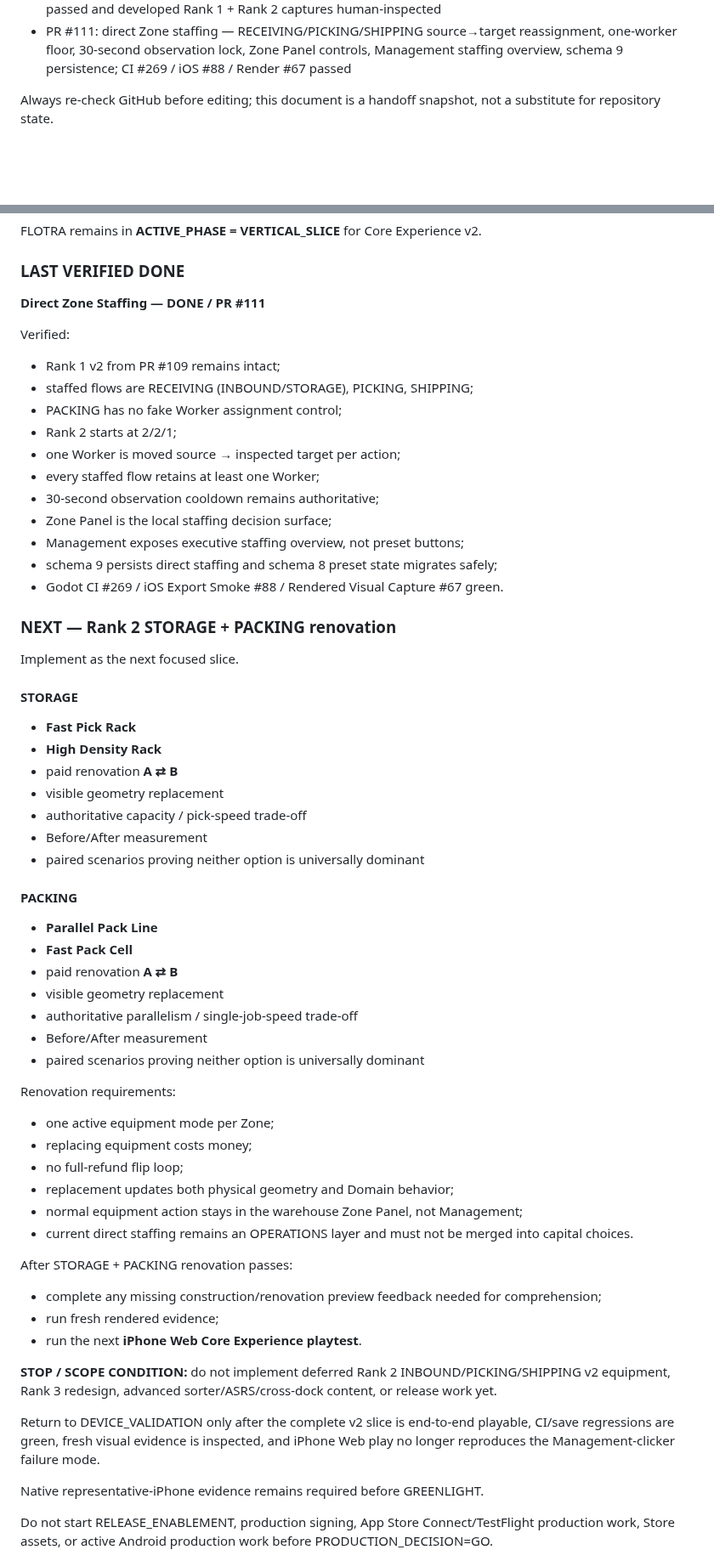
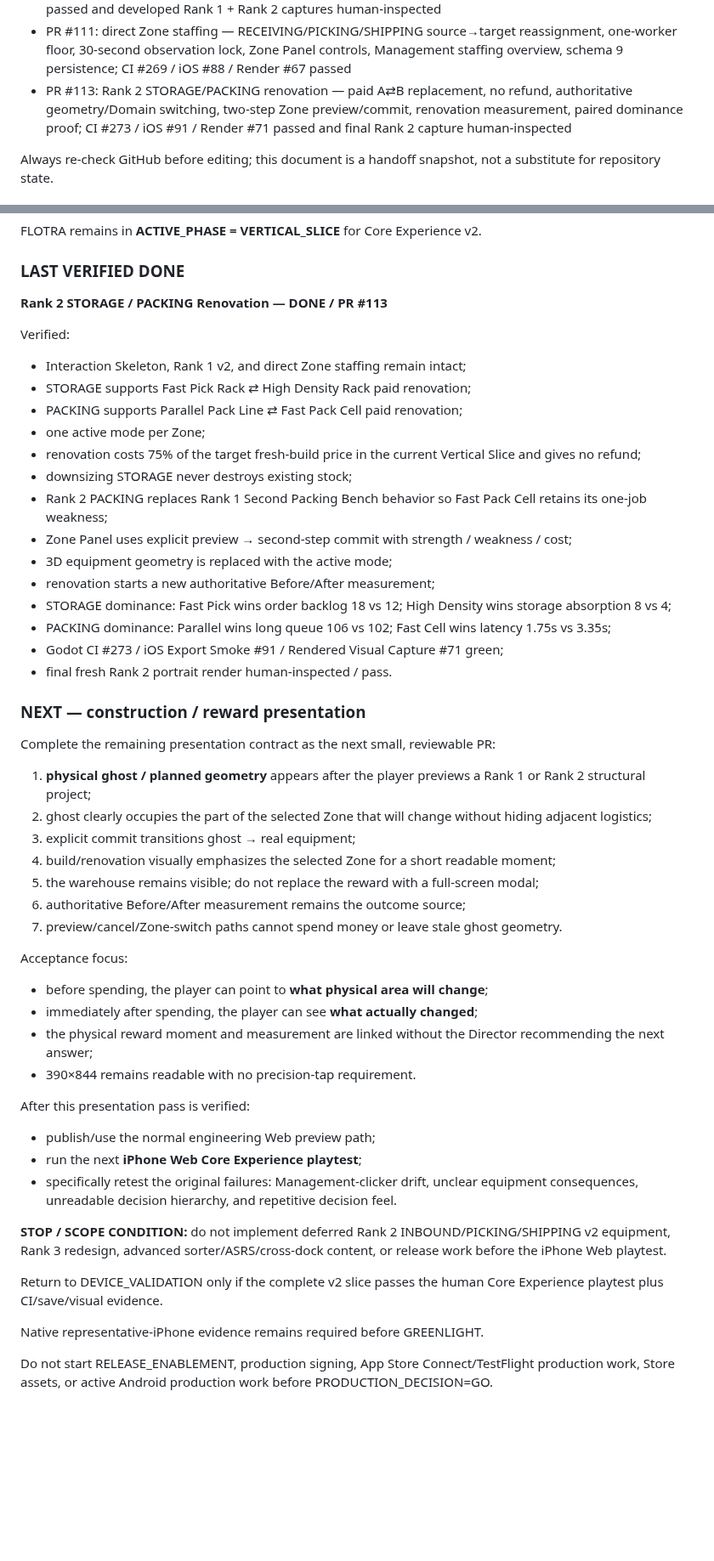
Before and after one commit to 48wr9f4wgp-lab/Logistics-Boss, a Markdown page: HANDOFF.md, 2 parts joined by grey strips. Shown at 85% size. Drawn GitHub-style; blank space fills up the shorter version.

Commit message:
Record Rank 2 v2 renovation handoff

```diff
--- a/HANDOFF.md
+++ b/HANDOFF.md
@@ -183,6 +225,7 @@ Recent QA/product milestones:
 - PR #107: Core Experience v2 Interaction Skeleton — five 3D Zone targets, Zone Panel, symptom-only Director, Management dashboard shell, RP removed from primary HUD, legacy mobile purchase/preset controls hidden; CI #265 / iOS #86 / Render #63 passed and fresh portrait capture human-inspected
 - PR #109: Rank 1 Core Experience v2 — Rack Wing / Second Packing Bench / Worker Hire / Forklift Project / explicit Warehouse Expansion / Zone-first FTUE / schema 8 migration; CI #267 / iOS #87 / Render #65 passed and developed Rank 1 + Rank 2 captures human-inspected
 - PR #111: direct Zone staffing — RECEIVING/PICKING/SHIPPING source→target reassignment, one-worker floor, 30-second observation lock, Zone Panel controls, Management staffing overview, schema 9 persistence; CI #269 / iOS #88 / Render #67 passed
+- PR #113: Rank 2 STORAGE/PACKING renovation — paid A⇄B replacement, no refund, authoritative geometry/Domain switching, two-step Zone preview/commit, renovation measurement, paired dominance proof; CI #273 / iOS #91 / Render #71 passed and final Rank 2 capture human-inspected
 
 Always re-check GitHub before editing; this document is a handoff snapshot, not a substitute for repository state.
 
@@ -541,59 +584,50 @@ FLOTRA remains in **ACTIVE_PHASE = VERTICAL_SLICE** for Core Experience v2.
 
 ### LAST VERIFIED DONE
 
-**Direct Zone Staffing — DONE / PR #111**
+**Rank 2 STORAGE / PACKING Renovation — DONE / PR #113**
 
 Verified:
-- Rank 1 v2 from PR #109 remains intact;
-- staffed flows are RECEIVING (INBOUND/STORAGE), PICKING, SHIPPING;
-- PACKING has no fake Worker assignment control;
-- Rank 2 starts at 2/2/1;
-- one Worker is moved source → inspected target per action;
-- every staffed flow retains at least one Worker;
-- 30-second observation cooldown remains authoritative;
-- Zone Panel is the local staffing decision surface;
-- Management exposes executive staffing overview, not preset buttons;
-- schema 9 persists direct staffing and schema 8 preset state migrates safely;
-- Godot CI #269 / iOS Export Smoke #88 / Rendered Visual Capture #67 green.
+- Interaction Skeleton, Rank 1 v2, and direct Zone staffing remain intact;
+- STORAGE supports Fast Pick Rack ⇄ High Density Rack paid renovation;
+- PACKING supports Parallel Pack Line ⇄ Fast Pack Cell paid renovation;
+- one active mode per Zone;
+- renovation costs 75% of the target fresh-build price in the current Vertical Slice and gives no refund;
+- downsizing STORAGE never destroys existing stock;
+- Rank 2 PACKING replaces Rank 1 Second Packing Bench behavior so Fast Pack Cell retains its one-job weakness;
+- Zone Panel uses explicit preview → second-step commit with strength / weakness / cost;
+- 3D equipment geometry is replaced with the active mode;
+- renovation starts a new authoritative Before/After measurement;
+- STORAGE dominance: Fast Pick wins order backlog 18 vs 12; High Density wins storage absorption 8 vs 4;
+- PACKING dominance: Parallel wins long queue 106 vs 102; Fast Cell wins latency 1.75s vs 3.35s;
+- Godot CI #273 / iOS Export Smoke #91 / Rendered Visual Capture #71 green;
+- final fresh Rank 2 portrait render human-inspected / pass.
 
-### NEXT — Rank 2 STORAGE + PACKING renovation
+### NEXT — construction / reward presentation
 
-Implement as the next focused slice.
+Complete the remaining presentation contract as the next small, reviewable PR:
 
-#### STORAGE
-- **Fast Pick Rack**
-- **High Density Rack**
-- paid renovation **A ⇄ B**
-- visible geometry replacement
-- authoritative capacity / pick-speed trade-off
-- Before/After measurement
-- paired scenarios proving neither option is universally dominant
+1. **physical ghost / planned geometry** appears after the player previews a Rank 1 or Rank 2 structural project;
+2. ghost clearly occupies the part of the selected Zone that will change without hiding adjacent logistics;
+3. explicit commit transitions ghost → real equipment;
+4. build/renovation visually emphasizes the selected Zone for a short readable moment;
+5. the warehouse remains visible; do not replace the reward with a full-screen modal;
+6. authoritative Before/After measurement remains the outcome source;
+7. preview/cancel/Zone-switch paths cannot spend money or leave stale ghost geometry.
 
-#### PACKING
-- **Parallel Pack Line**
-- **Fast Pack Cell**
-- paid renovation **A ⇄ B**
-- visible geometry replacement
-- authoritative parallelism / single-job-speed trade-off
-- Before/After measurement
-- paired scenarios proving neither option is universally dominant
+Acceptance focus:
+- before spending, the player can point to **what physical area will change**;
+- immediately after spending, the player can see **what actually changed**;
+- the physical reward moment and measurement are linked without the Director recommending the next answer;
+- 390×844 remains readable with no precision-tap requirement.
 
-Renovation requirements:
-- one active equipment mode per Zone;
-- replacing equipment costs money;
-- no full-refund flip loop;
-- replacement updates both physical geometry and Domain behavior;
-- normal equipment action stays in the warehouse Zone Panel, not Management;
-- current direct staffing remains an OPERATIONS layer and must not be merged into capital choices.
+After this presentation pass is verified:
+- publish/use the normal engineering Web preview path;
+- run the next **iPhone Web Core Experience playtest**;
+- specifically retest the original failures: Management-clicker drift, unclear equipment consequences, unreadable decision hierarchy, and repetitive decision feel.
 
-After STORAGE + PACKING renovation passes:
-- complete any missing construction/renovation preview feedback needed for comprehension;
-- run fresh rendered evidence;
-- run the next **iPhone Web Core Experience playtest**.
+**STOP / SCOPE CONDITION:** do not implement deferred Rank 2 INBOUND/PICKING/SHIPPING v2 equipment, Rank 3 redesign, advanced sorter/ASRS/cross-dock content, or release work before the iPhone Web playtest.
 
-**STOP / SCOPE CONDITION:** do not implement deferred Rank 2 INBOUND/PICKING/SHIPPING v2 equipment, Rank 3 redesign, advanced sorter/ASRS/cross-dock content, or release work yet.
-
-Return to DEVICE_VALIDATION only after the complete v2 slice is end-to-end playable, CI/save regressions are green, fresh visual evidence is inspected, and iPhone Web play no longer reproduces the Management-clicker failure mode.
+Return to DEVICE_VALIDATION only if the complete v2 slice passes the human Core Experience playtest plus CI/save/visual evidence.
 
 Native representative-iPhone evidence remains required before GREENLIGHT.
 
```
Also changed, not shown: other parts of HANDOFF.md (+52 -10 lines).
